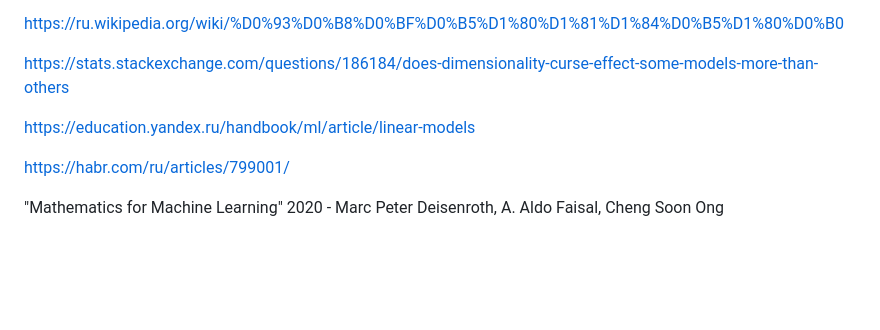
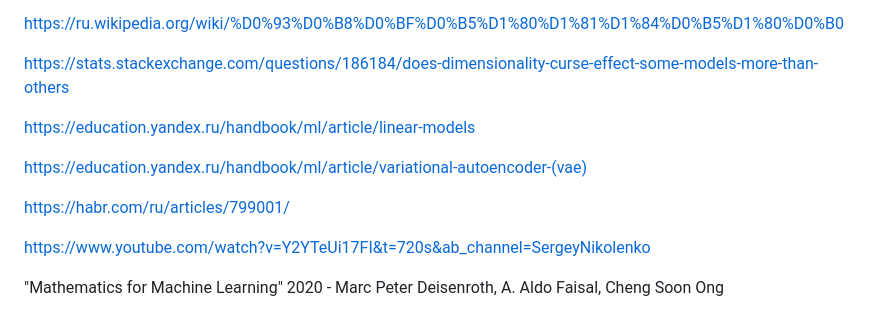
Before and after one commit to Nekson228/ETU2024_AISeminar_DataCompression, a Markdown page: docs/report.md, the part around the change. Rendered like a GitHub page; blank space fills up the shorter version.

Commit message:
Added new useful references

```diff
--- a/docs/report.md
+++ b/docs/report.md
@@ -648,6 +648,10 @@ https://stats.stackexchange.com/questions/186184/does-dimensionality-curse-effec
 
 https://education.yandex.ru/handbook/ml/article/linear-models
 
+https://education.yandex.ru/handbook/ml/article/variational-autoencoder-(vae)
+
 https://habr.com/ru/articles/799001/
 
+https://www.youtube.com/watch?v=Y2YTeUi17FI&t=720s&ab_channel=SergeyNikolenko
+
 "Mathematics for Machine Learning" 2020 - Marc Peter Deisenroth, A. Aldo Faisal, Cheng Soon Ong
```
